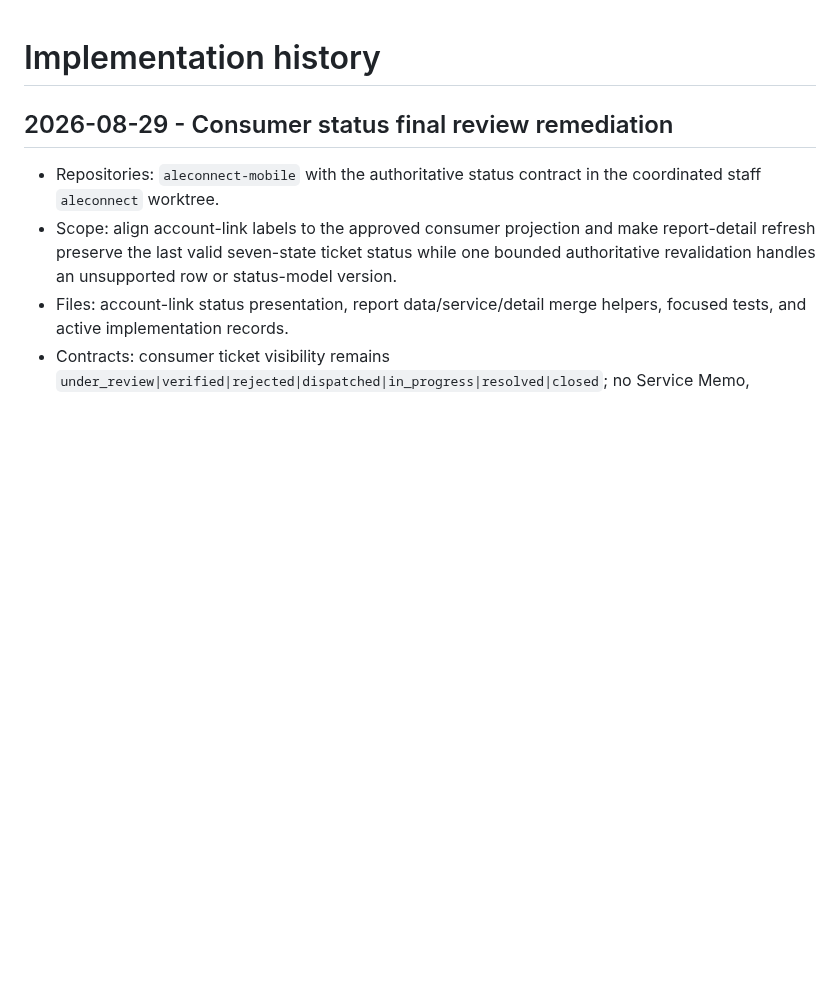
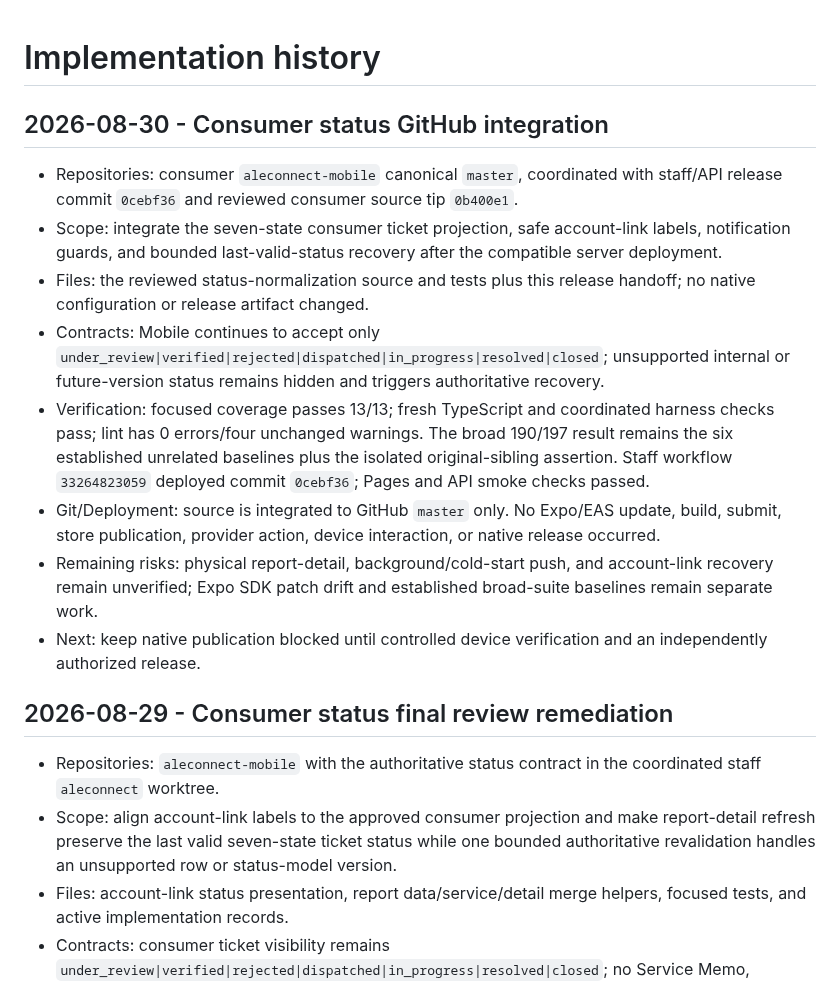
Before and after one commit to aymkopi/aleconnect-mobile, a Markdown page: docs/agent-harness/implementation-history.md, the part around the change. Drawn GitHub-style; blank space fills up the shorter version.

Commit message:
docs: record consumer status GitHub integration

```diff
--- a/docs/agent-harness/implementation-history.md
+++ b/docs/agent-harness/implementation-history.md
@@ -1,4 +1,15 @@
 # Implementation history
+
+## 2026-08-30 - Consumer status GitHub integration
+
+- Repositories: consumer `aleconnect-mobile` canonical `master`, coordinated with staff/API release commit `0cebf36` and reviewed consumer source tip `0b400e1`.
+- Scope: integrate the seven-state consumer ticket projection, safe account-link labels, notification guards, and bounded last-valid-status recovery after the compatible server deployment.
+- Files: the reviewed status-normalization source and tests plus this release handoff; no native configuration or release artifact changed.
+- Contracts: Mobile continues to accept only `under_review|verified|rejected|dispatched|in_progress|resolved|closed`; unsupported internal or future-version status remains hidden and triggers authoritative recovery.
+- Verification: focused coverage passes 13/13; fresh TypeScript and coordinated harness checks pass; lint has 0 errors/four unchanged warnings. The broad 190/197 result remains the six established unrelated baselines plus the isolated original-sibling assertion. Staff workflow `33264823059` deployed commit `0cebf36`; Pages and API smoke checks passed.
+- Git/Deployment: source is integrated to GitHub `master` only. No Expo/EAS update, build, submit, store publication, provider action, device interaction, or native release occurred.
+- Remaining risks: physical report-detail, background/cold-start push, and account-link recovery remain unverified; Expo SDK patch drift and established broad-suite baselines remain separate work.
+- Next: keep native publication blocked until controlled device verification and an independently authorized release.
 
 ## 2026-08-29 - Consumer status final review remediation
 
```
Also changed, not shown: docs/agent-harness/active-work.md (+4 -4 lines).
